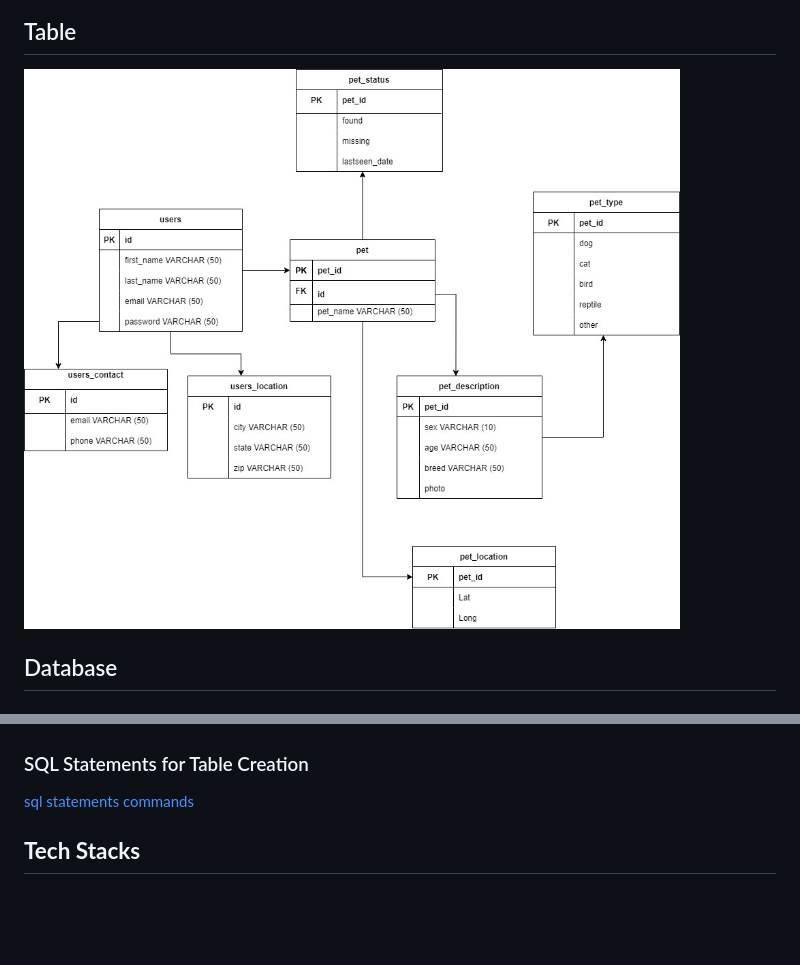
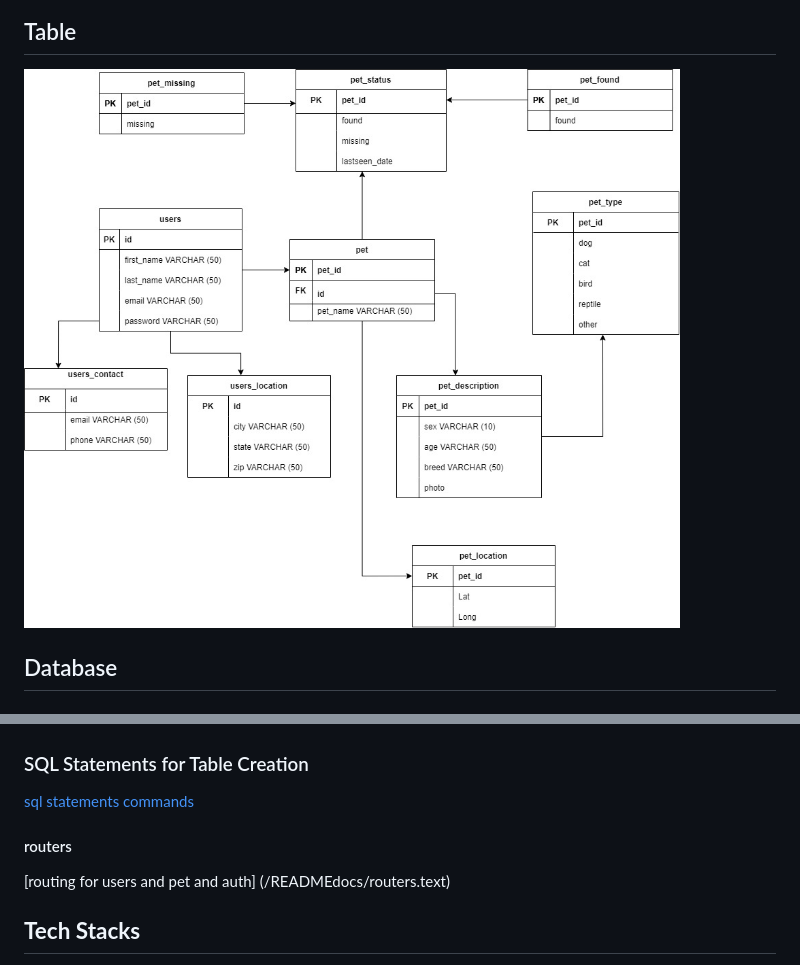
Before and after one commit to RosalynS78/Spotted, a Markdown page: README.md, 2 parts joined by grey strips. Rendered like a GitHub page; pictures changed too: READMEdocs/table.jpg; blank space fills up the shorter version.

Commit message:
routers

```diff
--- a/README.md
+++ b/README.md
@@ -31,6 +31,9 @@ The function is to let users post lost pets or found pets with a description, ph
 ### SQL Statements for Table Creation
 [sql statements commands](/READMEdocs/sql_statements.txt)
 
+#### routers
+[routing for users and pet and auth] (/READMEdocs/routers.text)
+
 ## **Tech Stacks**
 - Node.js
 - nodemon
```
Also changed, not shown: 3 other files.
